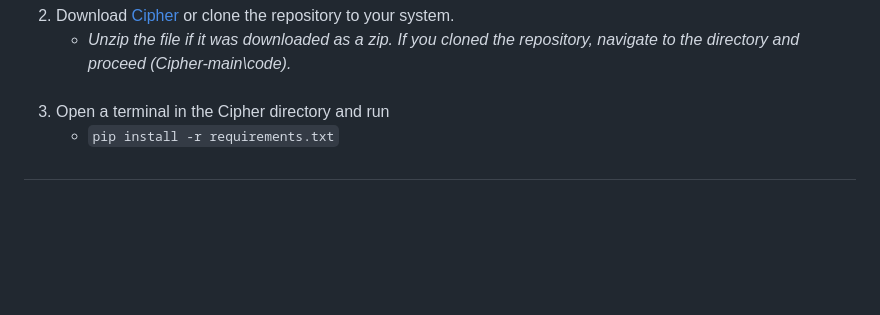
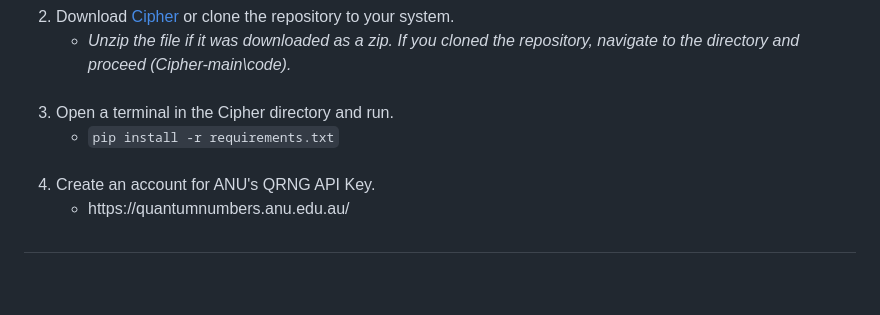
Before and after one commit to ranveerchaudhary/Cipher, a Markdown page: README.md, the part around the change. GitHub-like rendering; blank space fills up the shorter version.

```diff
--- a/README.md
+++ b/README.md
@@ -197,9 +197,17 @@ If users wish to view the passwords again, they can upload the .cipher file and
 </li>
 <br>
 <li>
-  Open a terminal in the Cipher directory and run
+  Open a terminal in the Cipher directory and run.
   <ul>
     <li><code>pip install -r requirements.txt</code></li>
+  </ul>
+</li>
+
+<br>
+<li>
+  Create an account for ANU's QRNG API Key.
+  <ul>
+    <li>https://quantumnumbers.anu.edu.au/</li>
   </ul>
 </li>
 
```
